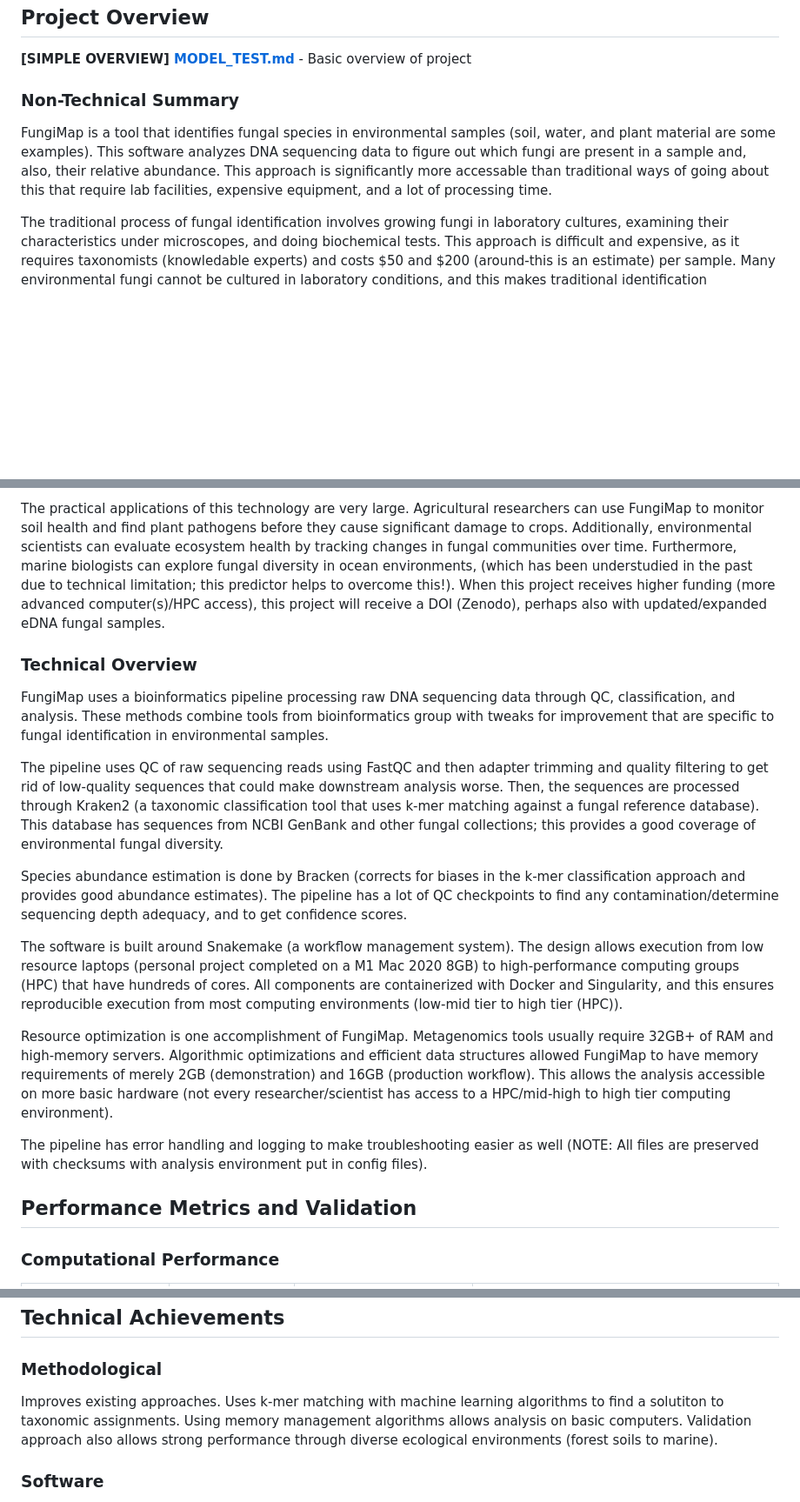
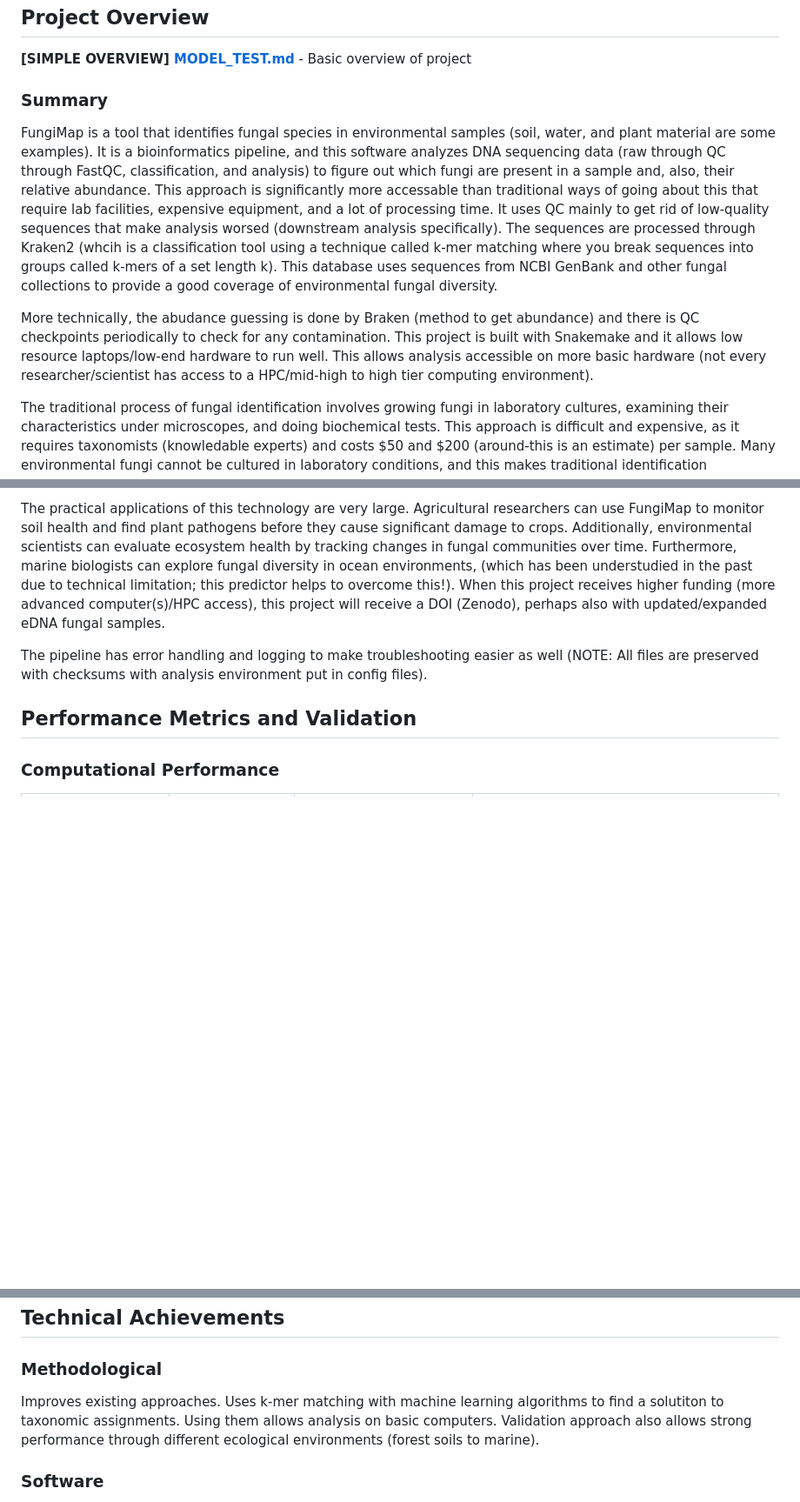
Before and after one commit to Rohannorden2121/FungiMap, a Markdown page: README.md, 3 parts joined by grey strips. Shown: that part at 87% size. GitHub-like rendering; blank space fills up the shorter version.

Commit message:
Merge 4/4/25 with 4/17/25 4/6/25

```diff
--- a/README.md
+++ b/README.md
@@ -15,27 +15,17 @@
 
 **[SIMPLE OVERVIEW] [MODEL_TEST.md](demo/MODEL_TEST.md)** - Basic overview of project
 
-### Non-Technical Summary
+### Summary
 
-FungiMap is a tool that identifies fungal species in environmental samples (soil, water, and plant material are some examples). This software analyzes DNA sequencing data to figure out which fungi are present in a sample and, also, their relative abundance. This approach is significantly more accessable than traditional ways of going about this that require lab facilities, expensive equipment, and a lot of processing time.
+FungiMap is a tool that identifies fungal species in environmental samples (soil, water, and plant material are some examples). It is a bioinformatics pipeline, and this software analyzes DNA sequencing data (raw through QC through FastQC, classification, and analysis) to figure out which fungi are present in a sample and, also, their relative abundance. This approach is significantly more accessable than traditional ways of going about this that require lab facilities, expensive equipment, and a lot of processing time. It uses QC mainly to get rid of low-quality sequences that make analysis worsed (downstream analysis specifically). The sequences are processed through Kraken2 (whcih is a classification tool using a technique called k-mer matching where you break sequences into groups called k-mers of a set length k). This database uses sequences from NCBI GenBank and other fungal collections to provide a good coverage of environmental fungal diversity.
+
+More technically, the abudance guessing is done by Braken (method to get abundance) and there is QC checkpoints periodically to check for any contamination. This project is built with Snakemake and it allows low resource laptops/low-end hardware to run well. This allows analysis accessible on more basic hardware (not every researcher/scientist has access to a HPC/mid-high to high tier computing environment).
 
 The traditional process of fungal identification involves growing fungi in laboratory cultures, examining their characteristics under microscopes, and doing biochemical tests. This approach is difficult and expensive, as it requires taxonomists (knowledable experts) and costs  $50 and $200 (around-this is an estimate) per sample. Many environmental fungi cannot be cultured in laboratory conditions, and this makes traditional identification incomplete/even impossible.
 
 The predictor FungiMap addresses these limitations by analyzing DNA sequences directly from environmental samples. This software compares these sequences against a database of known fungal species and gives accurate identification after a couple of minutes from input. This approach can identify both culturable and non-culturable fungi, and this offers a more complete view of fungal diversity in environmental samples.
 
 The practical applications of this technology are very large. Agricultural researchers can use FungiMap to monitor soil health and find plant pathogens before they cause significant damage to crops. Additionally, environmental scientists can evaluate ecosystem health by tracking changes in fungal communities over time. Furthermore, marine biologists can explore fungal diversity in ocean environments, (which has been understudied in the past due to technical limitation; this predictor helps to overcome this!). When this project receives higher funding (more advanced computer(s)/HPC access), this project will receive a DOI (Zenodo), perhaps also with updated/expanded eDNA fungal samples.
-
-### Technical Overview
-
-FungiMap uses a bioinformatics pipeline processing raw DNA sequencing data through QC, classification, and analysis. These methods combine tools from bioinformatics group with tweaks for improvement that are specific to fungal identification in environmental samples.
-
-The pipeline uses QC of raw sequencing reads using FastQC and then adapter trimming and quality filtering to get rid of low-quality sequences that could make downstream analysis worse. Then, the sequences are processed through Kraken2 (a taxonomic classification tool that uses k-mer matching against a fungal reference database). This database has sequences from NCBI GenBank and other fungal collections; this provides a good coverage of environmental fungal diversity.
-
-Species abundance estimation is done by Bracken (corrects for biases in the k-mer classification approach and provides good abundance estimates). The pipeline has a lot of QC checkpoints to find any contamination/determine sequencing depth adequacy, and to get confidence scores.
-
-The software is built around Snakemake (a workflow management system). The design allows execution from low resource laptops (personal project completed on a M1 Mac 2020 8GB) to high-performance computing groups (HPC) that have hundreds of cores. All components are containerized with Docker and Singularity, and this ensures reproducible execution from most computing environments (low-mid tier to high tier (HPC)).
-
-Resource optimization is one accomplishment of FungiMap. Metagenomics tools usually require 32GB+ of RAM and high-memory servers. Algorithmic optimizations and efficient data structures allowed FungiMap to have memory requirements of merely 2GB (demonstration) and 16GB (production workflow). This allows the analysis accessible on more basic hardware (not every researcher/scientist has access to a HPC/mid-high to high tier computing environment).
 
 The pipeline has error handling and logging to make troubleshooting easier as well (NOTE: All files are preserved with checksums with analysis environment put in config files).
 
@@ -88,7 +78,7 @@ Pathogen detection with *Fusarium* species known to cause crop diseases. Early d
 ## Technical Achievements
 
 ### Methodological
-Improves existing approaches. Uses k-mer matching with machine learning algorithms to find a solutiton to taxonomic assignments. Using memory management algorithms allows analysis on basic computers. Validation approach also allows strong performance through diverse ecological environments (forest soils to marine).
+Improves existing approaches. Uses k-mer matching with machine learning algorithms to find a solutiton to taxonomic assignments. Using them allows analysis on basic computers. Validation approach also allows strong performance through different ecological environments (forest soils to marine).
 
 ### Software
 -reducibility/scalability (docker/singularity)
```
